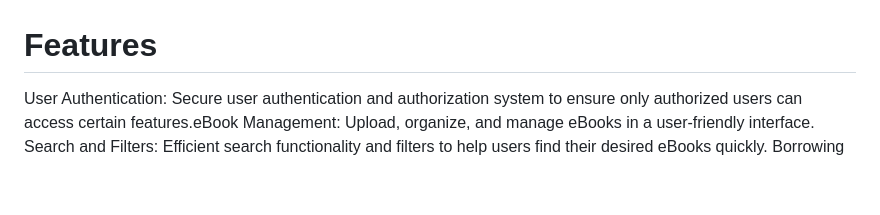
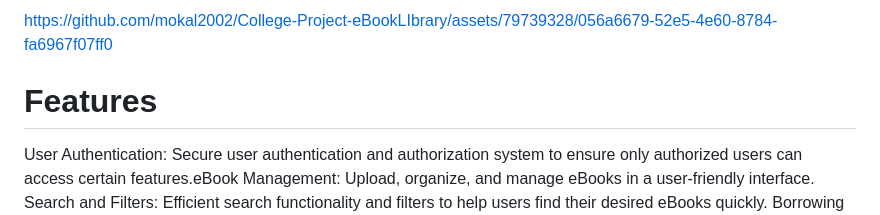
Before and after one commit to mokal2002/College-Project-eBookLIbrary, a Markdown page: README.md, the part around the change printed below. Rendered like a GitHub page; blank space fills up the shorter version.

```diff
--- a/README.md
+++ b/README.md
@@ -5,4 +4,9 @@ Welcome to the eBook Library project! This web application is designed to serve
 
+
+
+
+
+https://github.com/mokal2002/College-Project-eBookLIbrary/assets/79739328/056a6679-52e5-4e60-8784-fa6967f07ff0
 
 
 
```
Also changed, not shown: other parts of README.md (+0 -1 lines).
